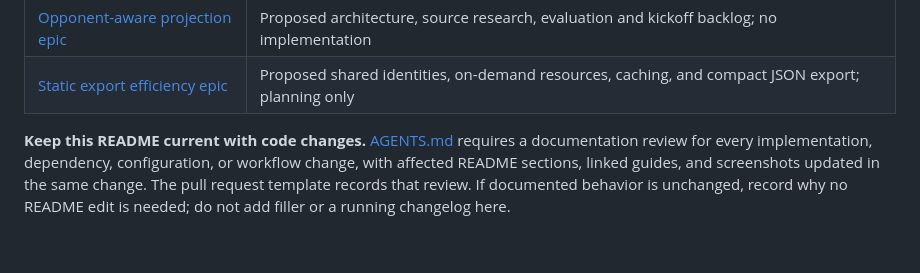
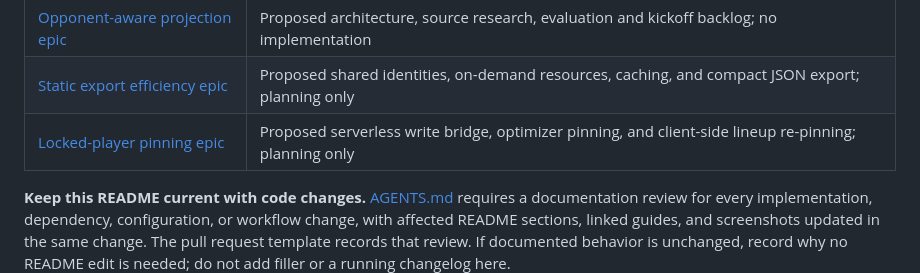
Before and after one commit to mkodithuwakku/LockInModel, a Markdown page: README.md, the part around the change. GitHub-like rendering; blank space fills up the shorter version.

```diff
--- a/README.md
+++ b/README.md
@@ -324,5 +324,6 @@ The default daily slot is 7:00 AM America/Edmonton. The agent checks every 15 mi
 | [Model evaluation epic](docs/epics/MODEL_EVALUATION.md) | Proposed projection/weekly-lock evaluation, ML experiments, operational benchmarks, and later-branch rollout |
 | [Opponent-aware projection epic](docs/epics/OPPONENT_AWARE_PROJECTIONS.md) | Proposed architecture, source research, evaluation and kickoff backlog; no implementation |
 | [Static export efficiency epic](docs/epics/STATIC_EXPORT_EFFICIENCY.md) | Proposed shared identities, on-demand resources, caching, and compact JSON export; planning only |
+| [Locked-player pinning epic](docs/epics/LOCKED_PLAYER_PINNING.md) | Proposed serverless write bridge, optimizer pinning, and client-side lineup re-pinning; planning only |
 
 **Keep this README current with code changes.** [AGENTS.md](AGENTS.md) requires a documentation review for every implementation, dependency, configuration, or workflow change, with affected README sections, linked guides, and screenshots updated in the same change. The pull request template records that review. If documented behavior is unchanged, record why no README edit is needed; do not add filler or a running changelog here.
```
Also changed, not shown: docs/README.md (+1 -0 lines), docs/epics/LOCKED_PLAYER_PINNING.md (added, +409 -0 lines).
